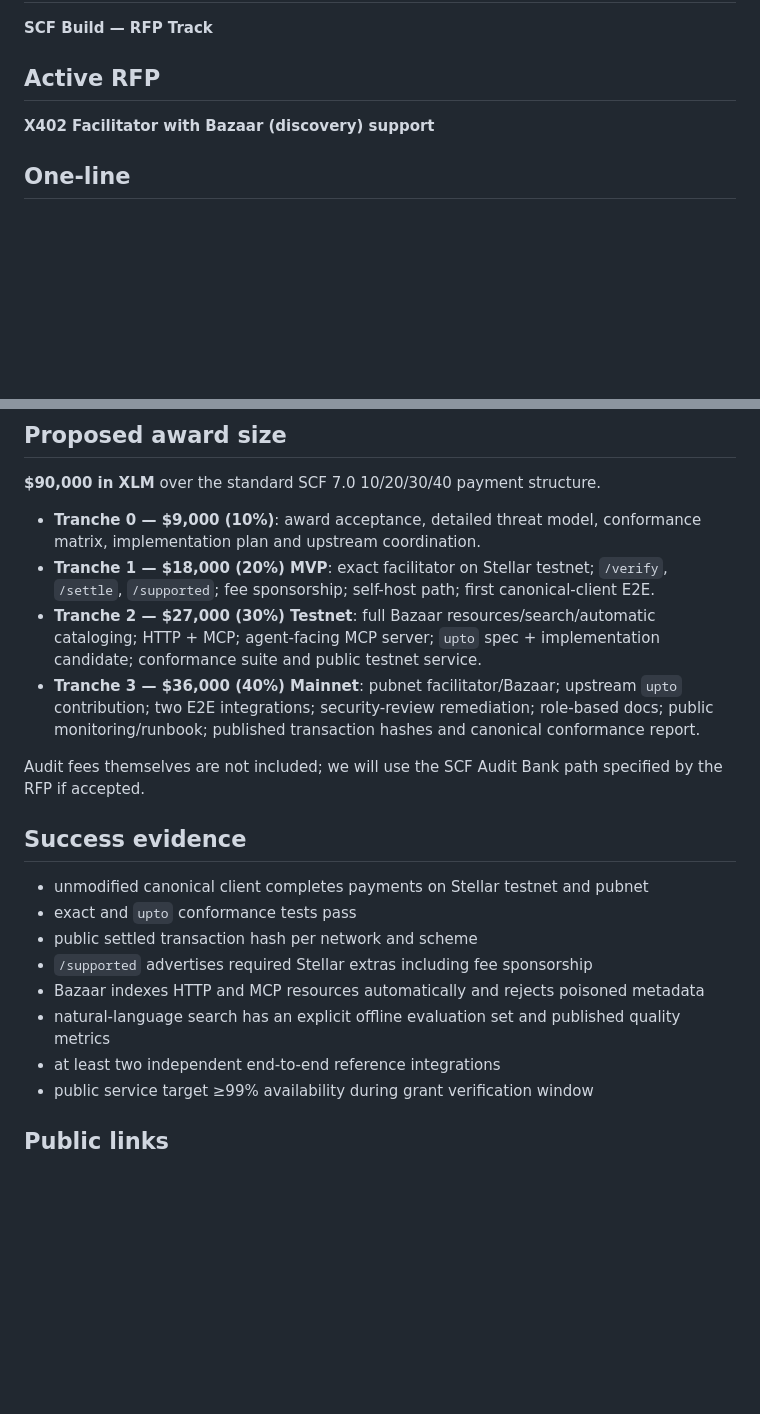
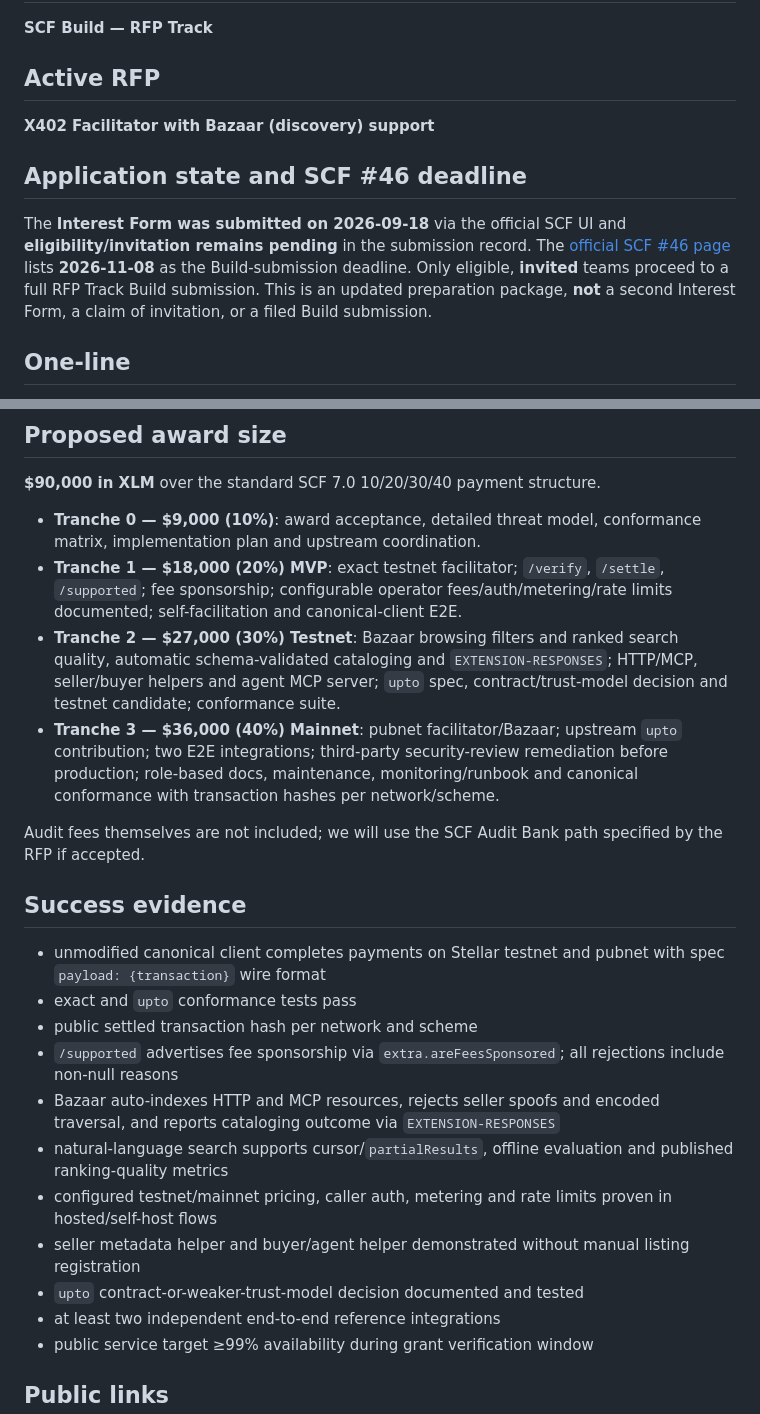
Before and after one commit to TheAliphant/proofrail, a Markdown page: grants/scf46-interest.md, 2 parts joined by grey strips. GitHub-like rendering; blank space fills up the shorter version.

```diff
--- a/grants/scf46-interest.md
+++ b/grants/scf46-interest.md
@@ -8,6 +8,9 @@
 ## Active RFP
 **X402 Facilitator with Bazaar (discovery) support**
 
+## Application state and SCF #46 deadline
+The **Interest Form was submitted on 2026-09-18** via the official SCF UI and **eligibility/invitation remains pending** in the submission record. The [official SCF #46 page](https://communityfund.stellar.org/awards) lists **2026-11-08** as the Build-submission deadline. Only eligible, **invited** teams proceed to a full RFP Track Build submission. This is an updated preparation package, **not** a second Interest Form, a claim of invitation, or a filed Build submission.
+
 ## One-line
 Build a production-ready, permissively licensed Stellar x402 facilitator and native Bazaar so autonomous agents can discover, price and pay for HTTP and MCP services on Stellar without pre-baked integrations.
 
@@ -42,19 +54,22 @@ The Bazaar index remains off-chain by default. Payment settlement stays non-cust
 **$90,000 in XLM** over the standard SCF 7.0 10/20/30/40 payment structure.
 
 - **Tranche 0 — $9,000 (10%)**: award acceptance, detailed threat model, conformance matrix, implementation plan and upstream coordination.
-- **Tranche 1 — $18,000 (20%) MVP**: exact facilitator on Stellar testnet; `/verify`, `/settle`, `/supported`; fee sponsorship; self-host path; first canonical-client E2E.
-- **Tranche 2 — $27,000 (30%) Testnet**: full Bazaar resources/search/automatic cataloging; HTTP + MCP; agent-facing MCP server; `upto` spec + implementation candidate; conformance suite and public testnet service.
-- **Tranche 3 — $36,000 (40%) Mainnet**: pubnet facilitator/Bazaar; upstream `upto` contribution; two E2E integrations; security-review remediation; role-based docs; public monitoring/runbook; published transaction hashes and canonical conformance report.
+- **Tranche 1 — $18,000 (20%) MVP**: exact testnet facilitator; `/verify`, `/settle`, `/supported`; fee sponsorship; configurable operator fees/auth/metering/rate limits documented; self-facilitation and canonical-client E2E.
+- **Tranche 2 — $27,000 (30%) Testnet**: Bazaar browsing filters and ranked search quality, automatic schema-validated cataloging and `EXTENSION-RESPONSES`; HTTP/MCP, seller/buyer helpers and agent MCP server; `upto` spec, contract/trust-model decision and testnet candidate; conformance suite.
+- **Tranche 3 — $36,000 (40%) Mainnet**: pubnet facilitator/Bazaar; upstream `upto` contribution; two E2E integrations; third-party security-review remediation before production; role-based docs, maintenance, monitoring/runbook and canonical conformance with transaction hashes per network/scheme.
 
 Audit fees themselves are not included; we will use the SCF Audit Bank path specified by the RFP if accepted.
 
 ## Success evidence
-- unmodified canonical client completes payments on Stellar testnet and pubnet
+- unmodified canonical client completes payments on Stellar testnet and pubnet with spec `payload: {transaction}` wire format
 - exact and `upto` conformance tests pass
 - public settled transaction hash per network and scheme
-- `/supported` advertises required Stellar extras including fee sponsorship
-- Bazaar indexes HTTP and MCP resources automatically and rejects poisoned metadata
-- natural-language search has an explicit offline evaluation set and published quality metrics
+- `/supported` advertises fee sponsorship via `extra.areFeesSponsored`; all rejections include non-null reasons
+- Bazaar auto-indexes HTTP and MCP resources, rejects seller spoofs and encoded traversal, and reports cataloging outcome via `EXTENSION-RESPONSES`
+- natural-language search supports cursor/`partialResults`, offline evaluation and published ranking-quality metrics
+- configured testnet/mainnet pricing, caller auth, metering and rate limits proven in hosted/self-host flows
+- seller metadata helper and buyer/agent helper demonstrated without manual listing registration
+- `upto` contract-or-weaker-trust-model decision documented and tested
 - at least two independent end-to-end reference integrations
 - public service target ≥99% availability during grant verification window
 
```
Also changed, not shown: other parts of grants/scf46-interest.md (+15 -6 lines).
